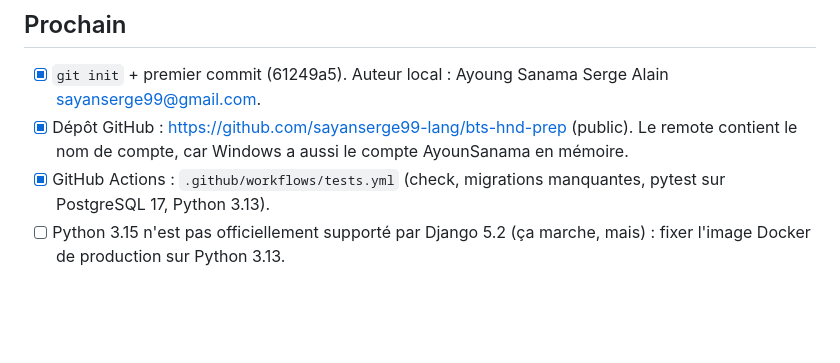
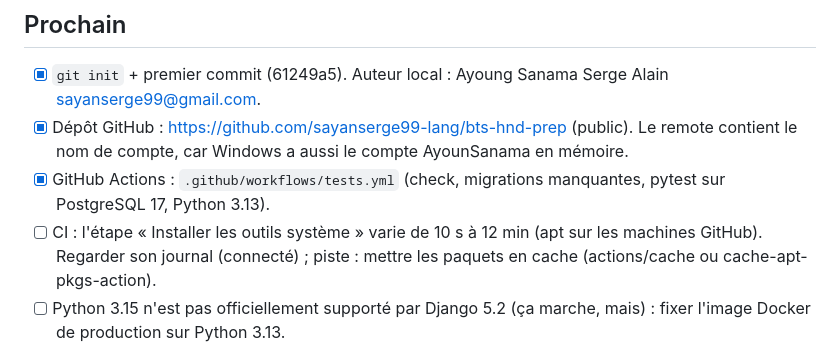
Before and after one commit to sayanserge99-lang/bts-hnd-prep, a Markdown page: memoire-projet/A-FAIRE.md, the part around the change. Rendered like a GitHub page; blank space fills up the shorter version.

Commit message:
Carnet de bord : lenteur variable de la CI [skip ci]
Co-Authored-By: Claude Opus 5.5 <noreply@anthropic.com>

```diff
--- a/memoire-projet/A-FAIRE.md
+++ b/memoire-projet/A-FAIRE.md
@@ -10,6 +10,8 @@
 - [x] `git init` + premier commit (61249a5). Auteur local : Ayoung Sanama Serge Alain <sayanserge99@gmail.com>.
 - [x] Dépôt GitHub : https://github.com/sayanserge99-lang/bts-hnd-prep (public). Le remote contient le nom de compte, car Windows a aussi le compte AyounSanama en mémoire.
 - [x] GitHub Actions : `.github/workflows/tests.yml` (check, migrations manquantes, pytest sur PostgreSQL 17, Python 3.13).
+- [ ] CI : l'étape « Installer les outils système » varie de 10 s à 12 min (apt sur les machines GitHub).
+      Regarder son journal (connecté) ; piste : mettre les paquets en cache (actions/cache ou cache-apt-pkgs-action).
 - [ ] Python 3.15 n'est pas officiellement supporté par Django 5.2 (ça marche, mais) :
       fixer l'image Docker de production sur Python 3.13.
 
```
Also changed, not shown: memoire-projet/JOURNAL.md (+1 -0 lines).
